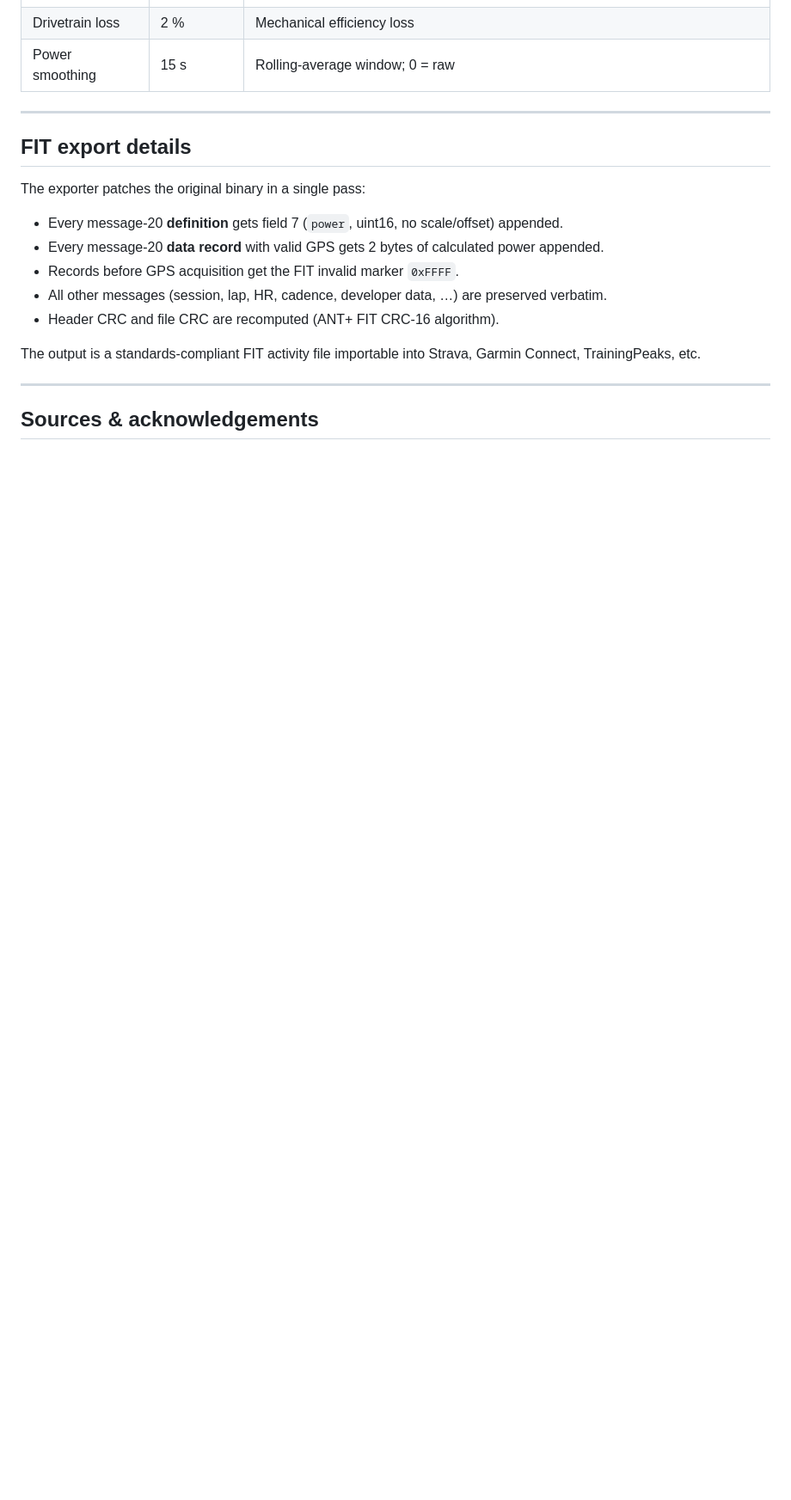
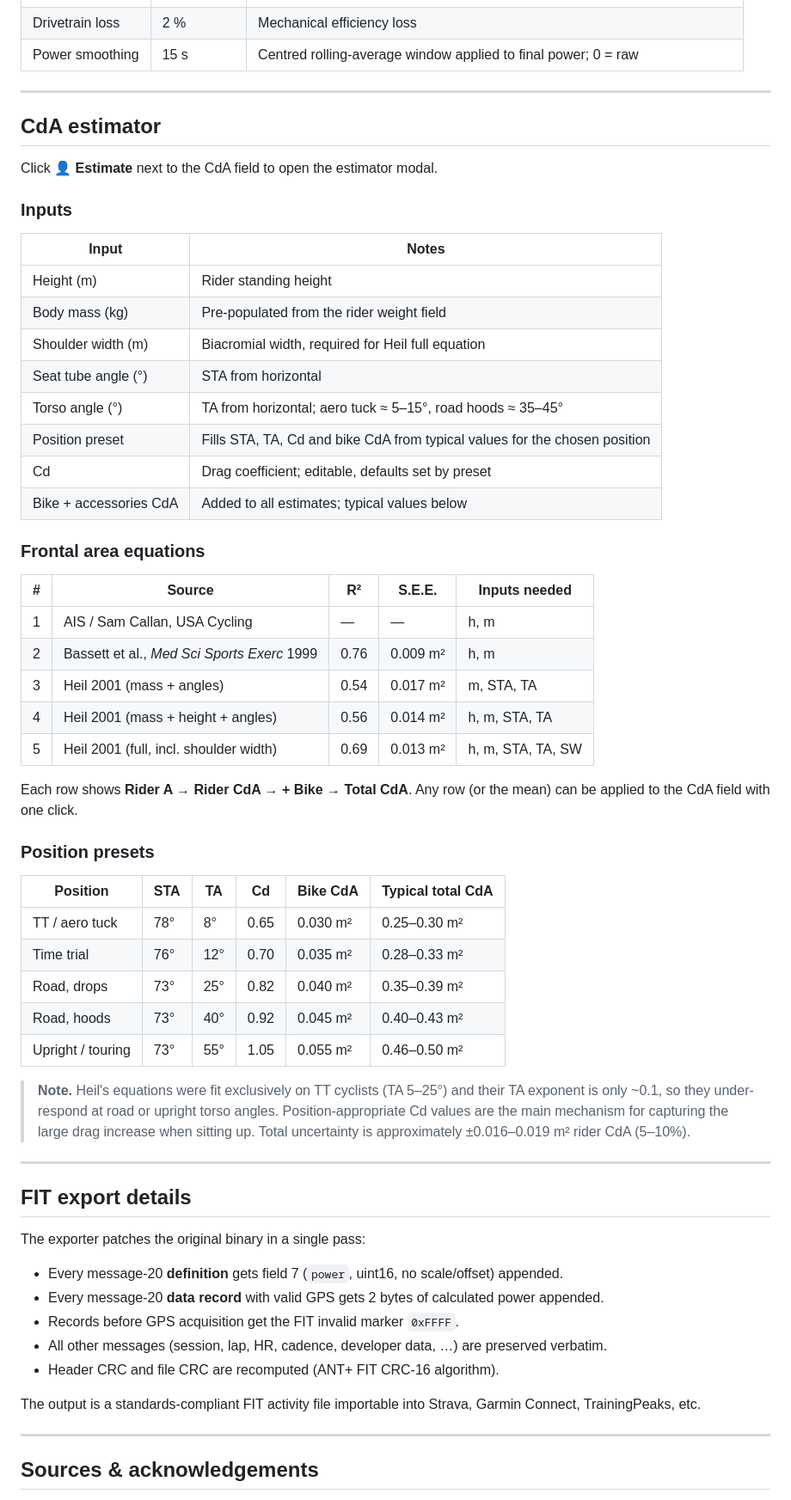
Before and after one commit to Marvin-inc/Power-calcualtor, a Markdown page: README.md, the part around one of its changes. Shown at 86% size. GitHub-like rendering; blank space fills up the shorter version.

```diff
--- a/README.md
+++ b/README.md
@@ -94,5 +97,48 @@ NP = (mean(rolling_30s_avg⁴))^(1/4)
 | Drivetrain loss | 2 % | Mechanical efficiency loss |
-| Power smoothing | 15 s | Rolling-average window; 0 = raw |
+| Power smoothing | 15 s | Centred rolling-average window applied to final power; 0 = raw |
+
+---
+
+## CdA estimator
+
+Click **👤 Estimate** next to the CdA field to open the estimator modal.
+
+### Inputs
+
+| Input | Notes |
+|---|---|
+| Height (m) | Rider standing height |
+| Body mass (kg) | Pre-populated from the rider weight field |
+| Shoulder width (m) | Biacromial width, required for Heil full equation |
+| Seat tube angle (°) | STA from horizontal |
+| Torso angle (°) | TA from horizontal; aero tuck ≈ 5–15°, road hoods ≈ 35–45° |
+| Position preset | Fills STA, TA, Cd and bike CdA from typical values for the chosen position |
+| Cd | Drag coefficient; editable, defaults set by preset |
+| Bike + accessories CdA | Added to all estimates; typical values below |
+
+### Frontal area equations
+
+| # | Source | R² | S.E.E. | Inputs needed |
+|---|---|---|---|---|
+| 1 | AIS / Sam Callan, USA Cycling | — | — | h, m |
+| 2 | Bassett et al., *Med Sci Sports Exerc* 1999 | 0.76 | 0.009 m² | h, m |
+| 3 | Heil 2001 (mass + angles) | 0.54 | 0.017 m² | m, STA, TA |
+| 4 | Heil 2001 (mass + height + angles) | 0.56 | 0.014 m² | h, m, STA, TA |
+| 5 | Heil 2001 (full, incl. shoulder width) | 0.69 | 0.013 m² | h, m, STA, TA, SW |
+
+Each row shows **Rider A → Rider CdA → + Bike → Total CdA**. Any row (or the mean) can be applied to the CdA field with one click.
+
+### Position presets
+
+| Position | STA | TA | Cd | Bike CdA | Typical total CdA |
+|---|---|---|---|---|---|
+| TT / aero tuck | 78° | 8° | 0.65 | 0.030 m² | 0.25–0.30 m² |
+| Time trial | 76° | 12° | 0.70 | 0.035 m² | 0.28–0.33 m² |
+| Road, drops | 73° | 25° | 0.82 | 0.040 m² | 0.35–0.39 m² |
+| Road, hoods | 73° | 40° | 0.92 | 0.045 m² | 0.40–0.43 m² |
+| Upright / touring | 73° | 55° | 1.05 | 0.055 m² | 0.46–0.50 m² |
+
+> **Note.** Heil's equations were fit exclusively on TT cyclists (TA 5–25°) and their TA exponent is only ~0.1, so they under-respond at road or upright torso angles. Position-appropriate Cd values are the main mechanism for capturing the large drag increase when sitting up. Total uncertainty is approximately ±0.016–0.019 m² rider CdA (5–10%).
 
 ---
 
```
Also changed, not shown: other parts of README.md (+30 -21 lines).
